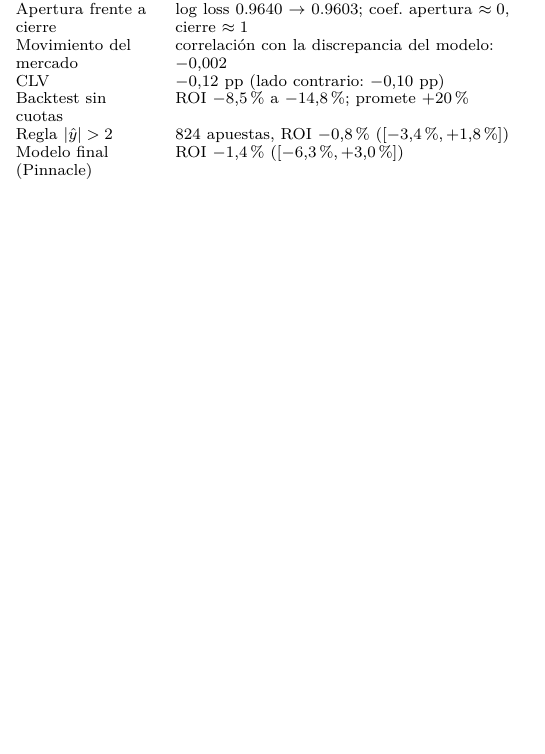
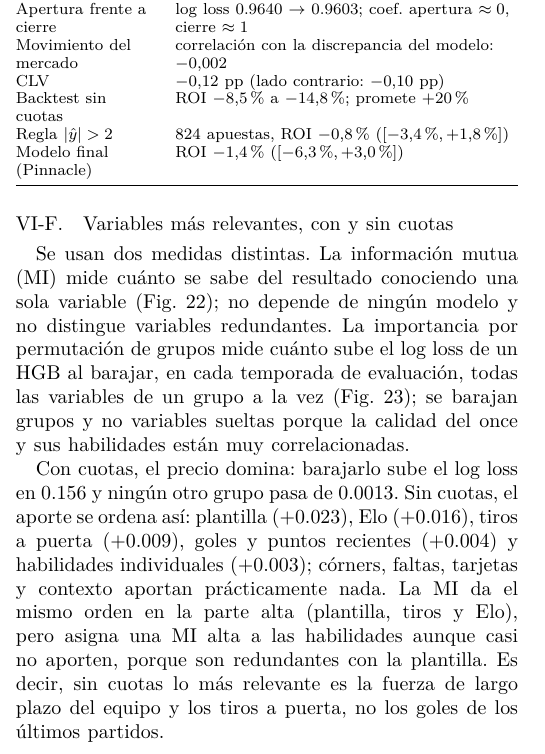
Before and after one commit to jcarlos-t/MLProject, a LaTeX paper (docs/informe.tex): part of one column of page 9 of 10 before the commit and part of one column of page 9 of 11 after it, cut so that both start at the same text, the shorter picture padded with empty space. The pictures show the PDF file docs/informe.pdf that the author committed with the source.

```diff
--- a/docs/informe.tex
+++ b/docs/informe.tex
@@ -473,3 +473,16 @@
 \label{tab:mercado}
 \end{table}
 
+\subsection{Variables más relevantes, con y sin cuotas}
+Se usan dos medidas distintas. La \textbf{información mutua} (MI) mide cuánto se sabe del resultado conociendo una sola variable (Fig.~\ref{fig:imp_mi}); no depende de ningún modelo y no distingue variables redundantes. La \textbf{importancia por permutación de grupos} mide cuánto sube el \textit{log loss} de un HGB al barajar, en cada temporada de evaluación, todas las variables de un grupo a la vez (Fig.~\ref{fig:imp_perm}); se barajan grupos y no variables sueltas porque la calidad del once y sus habilidades están muy correlacionadas.
+
+Con cuotas, el precio domina: barajarlo sube el \textit{log loss} en 0.156 y ningún otro grupo pasa de 0.0013. Sin cuotas, el aporte se ordena así: plantilla (+0.023), Elo (+0.016), tiros a puerta (+0.009), goles y puntos recientes (+0.004) y habilidades individuales (+0.003); córners, faltas, tarjetas y contexto aportan prácticamente nada. La MI da el mismo orden en la parte alta (plantilla, tiros y Elo), pero asigna una MI alta a las habilidades aunque casi no aporten, porque son redundantes con la plantilla. Es decir, sin cuotas lo más relevante es la fuerza de largo plazo del equipo y los tiros a puerta, no los goles de los últimos partidos.
+
+\begin{figure}[H]
+\centering
+\includegraphics[width=0.95\columnwidth]{imp_mi_paper.png}
+\caption{Las diez variables con mayor MI con el resultado, con y sin cuotas (color = grupo de variables).}
+\label{fig:imp_mi}
+\end{figure}
+
+\begin{figure}[H]
@@ -476,3 +493,5 @@
+\end{figure}
+
 \subsection{Preguntas de investigación}
 \begin{itemize}\setlength{\itemsep}{1pt}\setlength{\parsep}{0pt}\setlength{\topsep}{2pt}
 \item \textbf{P1}: no hay \textit{concept drift}: el \textit{log loss} del mercado no tiene tendencia (pendiente $p=0.62$), la ventaja de la LR sobre el mercado se mantiene en 7 de 8 temporadas y entrenar solo con las últimas tres no mejora.
```
Also changed, not shown: docs/figures/imp_mi_paper.png (added), docs/figures/imp_perm_paper.png (added), docs/informe.pdf, docs/informe.tex (4 more changed lines), 1 other file.
